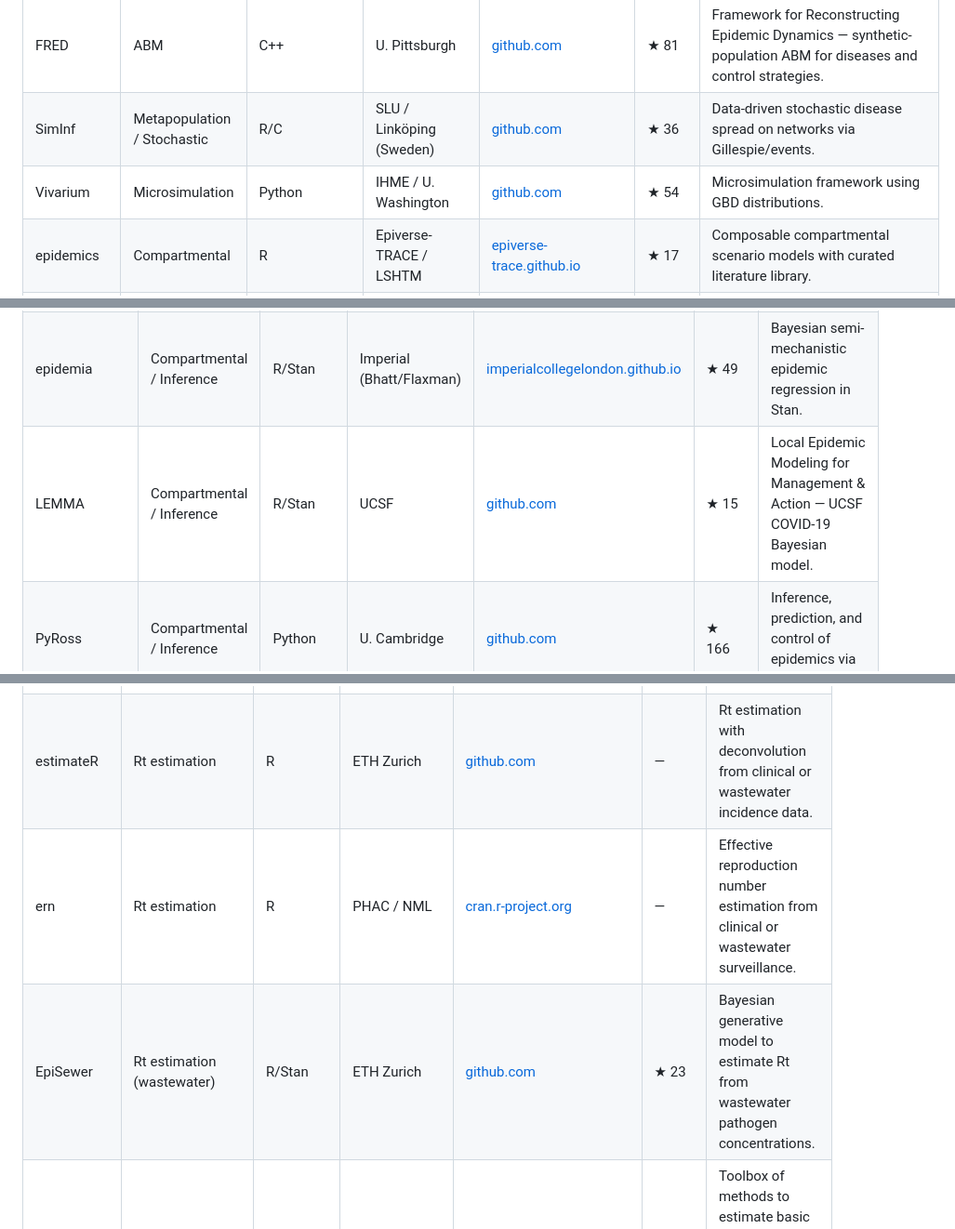
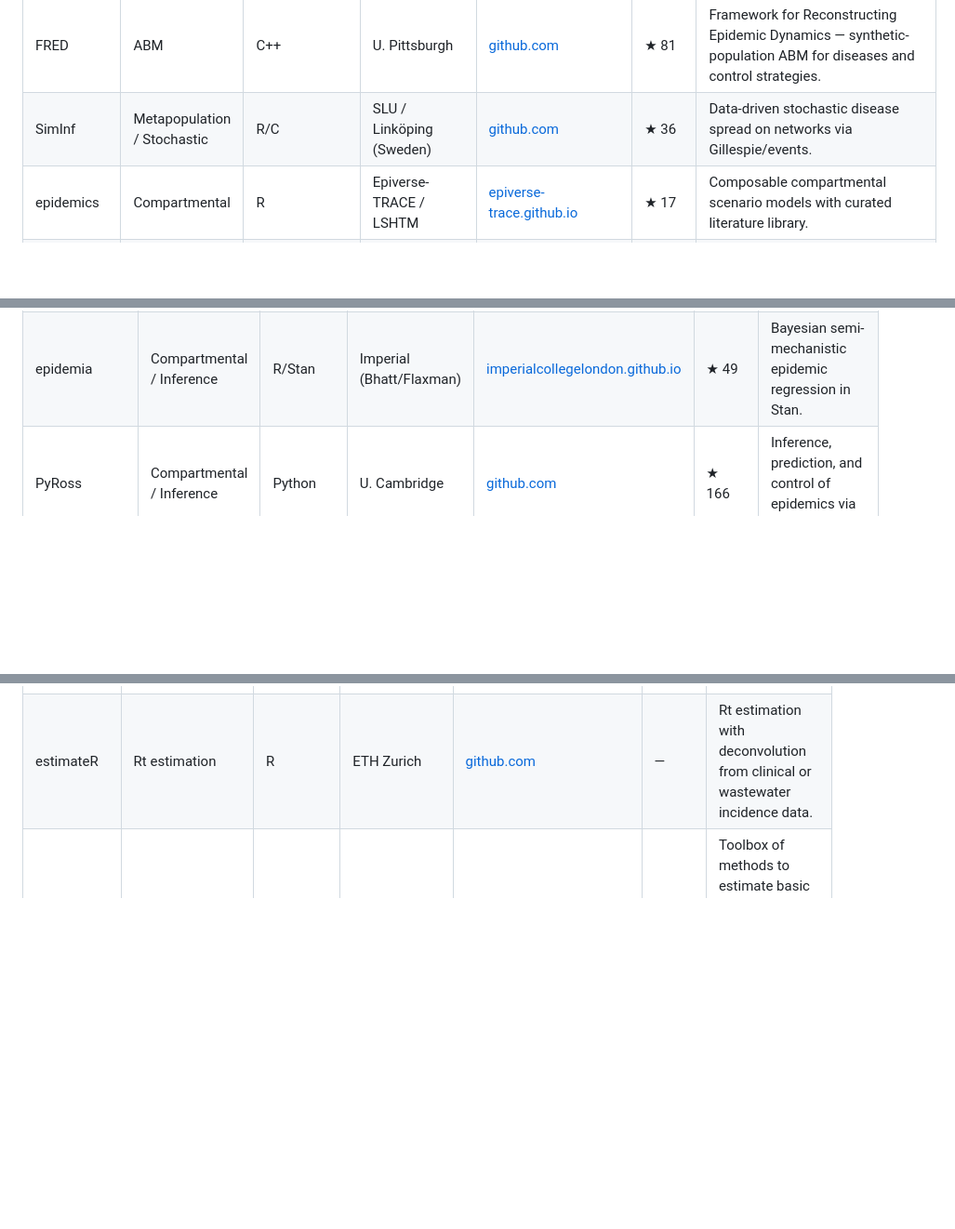
Before and after one commit to starsimhub/disease_modeling_landscape, a Markdown page: disease_modeling_software_database.md, 3 parts joined by grey strips. Shown at 93% size. Drawn GitHub-style; blank space fills up the shorter version.

Commit message:
trim duplicates

```diff
--- a/disease_modeling_software_database.md
+++ b/disease_modeling_software_database.md
@@ -34,7 +34,6 @@ This database merges two prior compilations (a Claude-authored survey and a GPT-
 | GLEAM / GLEAMviz | Metapopulation | C++/Java/web | ISI Foundation / Northeastern | [gleamviz.org](https://www.gleamviz.org) | — | Global epidemic and mobility metapopulation simulator using transportation networks. |
 | FRED | ABM | C++ | U. Pittsburgh | [github.com](https://github.com/PublicHealthDynamicsLab/FRED) | ★ 81 | Framework for Reconstructing Epidemic Dynamics — synthetic-population ABM for diseases and control strategies. |
 | SimInf | Metapopulation / Stochastic | R/C | SLU / Linköping (Sweden) | [github.com](https://github.com/stewid/SimInf) | ★ 36 | Data-driven stochastic disease spread on networks via Gillespie/events. |
-| Vivarium | Microsimulation | Python | IHME / U. Washington | [github.com](https://github.com/ihmeuw/vivarium) | ★ 54 | Microsimulation framework using GBD distributions. |
 | epidemics | Compartmental | R | Epiverse-TRACE / LSHTM | [epiverse-trace.github.io](https://epiverse-trace.github.io/epidemics/) | ★ 17 | Composable compartmental scenario models with curated literature library. |
 | Epydemix | Compartmental / Inference | Python | ISI / Northeastern | [github.com](https://github.com/ngozzi/epydemix) | ★ 23 | Compartmental modeling with ABC calibration. |
 | Vahana.jl | ABM | Julia | U. Bamberg | [github.com](https://github.com/s-fuerst/Vahana.jl) | ★ 36 | Large-scale agent-based epi modeling. |
@@ -62,7 +61,6 @@ This database merges two prior compilations (a Claude-authored survey and a GPT-
 | odin.dust / odin2 | ODE / Stochastic | R | MRC IDE Imperial | [mrc-ide.github.io](https://mrc-ide.github.io/odin2/) | ★ 9 | Fast ODE/discrete sims compiled via dust. |
 | mcstate | Inference | R | MRC IDE Imperial | [mrc-ide.github.io](https://mrc-ide.github.io/mcstate/) | ★ 19 | pMCMC / particle filter for odin/dust. |
 | epidemia | Compartmental / Inference | R/Stan | Imperial (Bhatt/Flaxman) | [imperialcollegelondon.github.io](https://imperialcollegelondon.github.io/epidemia/) | ★ 49 | Bayesian semi-mechanistic epidemic regression in Stan. |
-| LEMMA | Compartmental / Inference | R/Stan | UCSF | [github.com](https://github.com/LocalEpi/LEMMA) | ★ 15 | Local Epidemic Modeling for Management & Action — UCSF COVID-19 Bayesian model. |
 | PyRoss | Compartmental / Inference | Python | U. Cambridge | [github.com](https://github.com/rajeshrinet/pyross) | ★ 166 | Inference, prediction, and control of epidemics via ODE/SDE. |
 | epipack | Compartmental | Python | HU Berlin | [github.com](https://github.com/benmaier/epipack) | ★ 34 | Numerical and symbolic compartmental modeling. |
 | BayesianTools | Inference | R | academic (Hartig) | [github.com](https://github.com/florianhartig/BayesianTools) | ★ 129 | MCMC tooling commonly used for epi inference. |
@@ -75,8 +73,6 @@ This database merges two prior compilations (a Claude-authored survey and a GPT-
 | EpiNow2 | Rt / nowcasting / forecasting | R/Stan | epiforecasts / LSHTM | [epiforecasts.io](https://epiforecasts.io/EpiNow2/) | ★ 134 | Bayesian real-time infection estimation, Rt estimation, and short-term forecasts. |
 | epinowcast | Nowcasting / Rt | R/Stan | epiforecasts | [package.epinowcast.org](https://package.epinowcast.org) | — | Hierarchical Bayesian nowcasting of right-truncated infectious-disease surveillance data. |
 | estimateR | Rt estimation | R | ETH Zurich | [github.com](https://github.com/covid-19-Re/estimateR) | — | Rt estimation with deconvolution from clinical or wastewater incidence data. |
-| ern | Rt estimation | R | PHAC / NML | [cran.r-project.org](https://cran.r-project.org/package=ern) | — | Effective reproduction number estimation from clinical or wastewater surveillance. |
-| EpiSewer | Rt estimation (wastewater) | R/Stan | ETH Zurich | [github.com](https://github.com/adrian-lison/EpiSewer) | ★ 23 | Bayesian generative model to estimate Rt from wastewater pathogen concentrations. |
 | R0 | Rt estimation | R | Hospices Civils Lyon | [cran.r-project.org](https://cran.r-project.org/package=R0) | — | Toolbox of methods to estimate basic and real-time reproduction numbers from epidemic curves. |
 | earlyR | Rt estimation | R | RECON | [repidemicsconsortium.org](https://www.repidemicsconsortium.org/earlyR/) | — | Likelihood-based Rt estimation during the early stage of an outbreak. |
 | projections | Forecasting | R | RECON | [repidemicsconsortium.org](https://www.repidemicsconsortium.org/projections/) | — | Short-term incidence projections from past incidence, serial interval, and R. |
```
Also changed, not shown: other parts of disease_modeling_software_database.md (+0 -2 lines).
